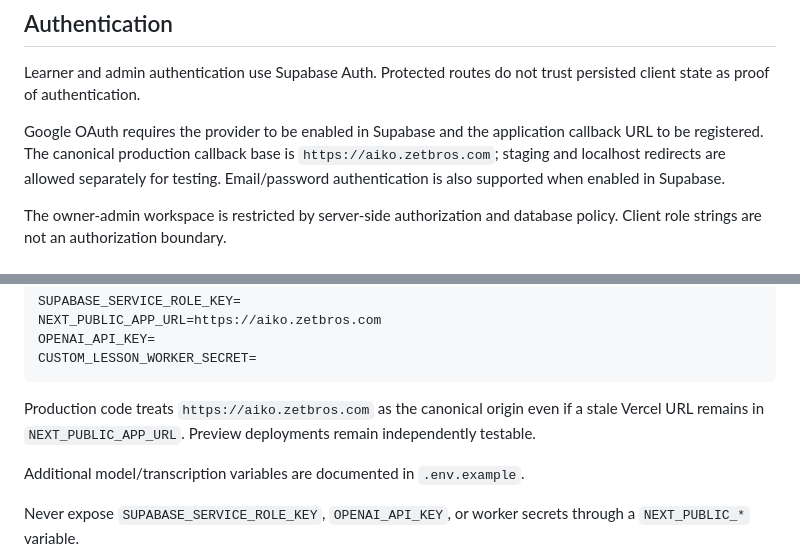
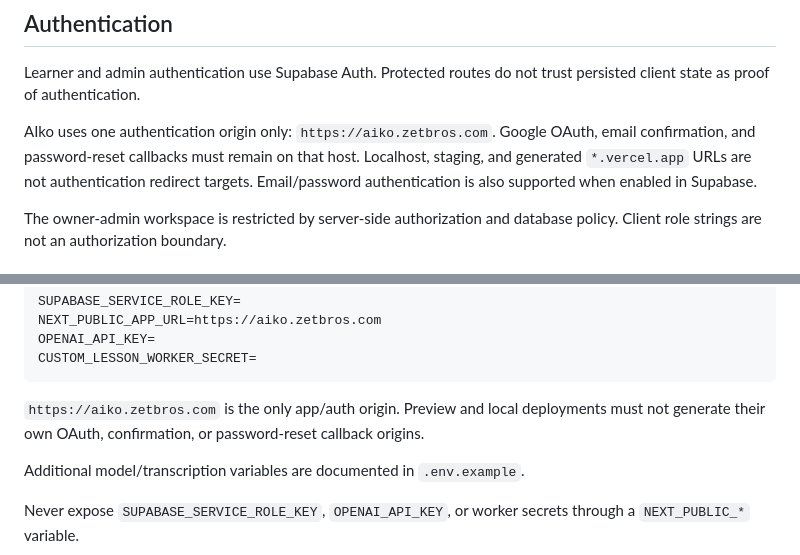
Before and after one commit to Logan17de/Language-Learning-App, a Markdown page: README.md, 2 parts joined by grey strips. GitHub-like rendering.

Commit message:
Document AIko as sole auth origin

````diff
--- a/README.md
+++ b/README.md
@@ -61,7 +61,7 @@ Important constraints:
 
 Learner and admin authentication use Supabase Auth. Protected routes do not trust persisted client state as proof of authentication.
 
-Google OAuth requires the provider to be enabled in Supabase and the application callback URL to be registered. The canonical production callback base is `https://aiko.zetbros.com`; staging and localhost redirects are allowed separately for testing. Email/password authentication is also supported when enabled in Supabase.
+AIko uses one authentication origin only: `https://aiko.zetbros.com`. Google OAuth, email confirmation, and password-reset callbacks must remain on that host. Localhost, staging, and generated `*.vercel.app` URLs are not authentication redirect targets. Email/password authentication is also supported when enabled in Supabase.
 
 The owner-admin workspace is restricted by server-side authorization and database policy. Client role strings are not an authorization boundary.
 
@@ -81,7 +81,7 @@ OPENAI_API_KEY=
 CUSTOM_LESSON_WORKER_SECRET=
 ```
 
-Production code treats `https://aiko.zetbros.com` as the canonical origin even if a stale Vercel URL remains in `NEXT_PUBLIC_APP_URL`. Preview deployments remain independently testable.
+`https://aiko.zetbros.com` is the only app/auth origin. Preview and local deployments must not generate their own OAuth, confirmation, or password-reset callback origins.
 
 Additional model/transcription variables are documented in `.env.example`.
 
````
